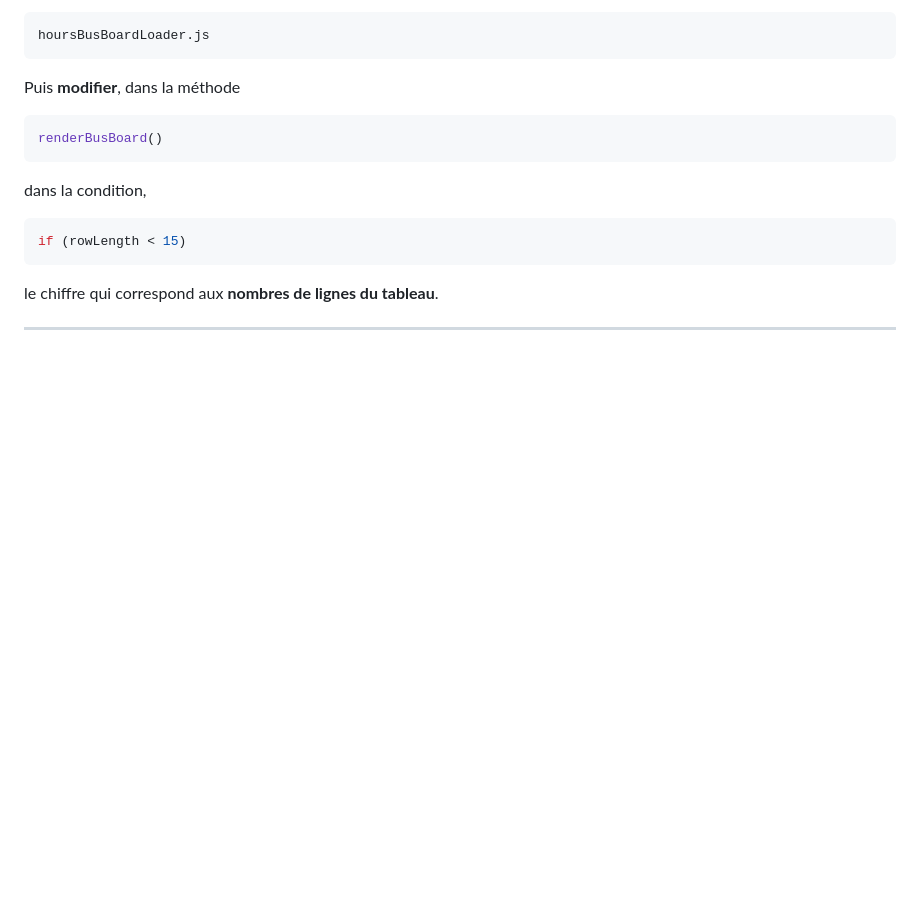
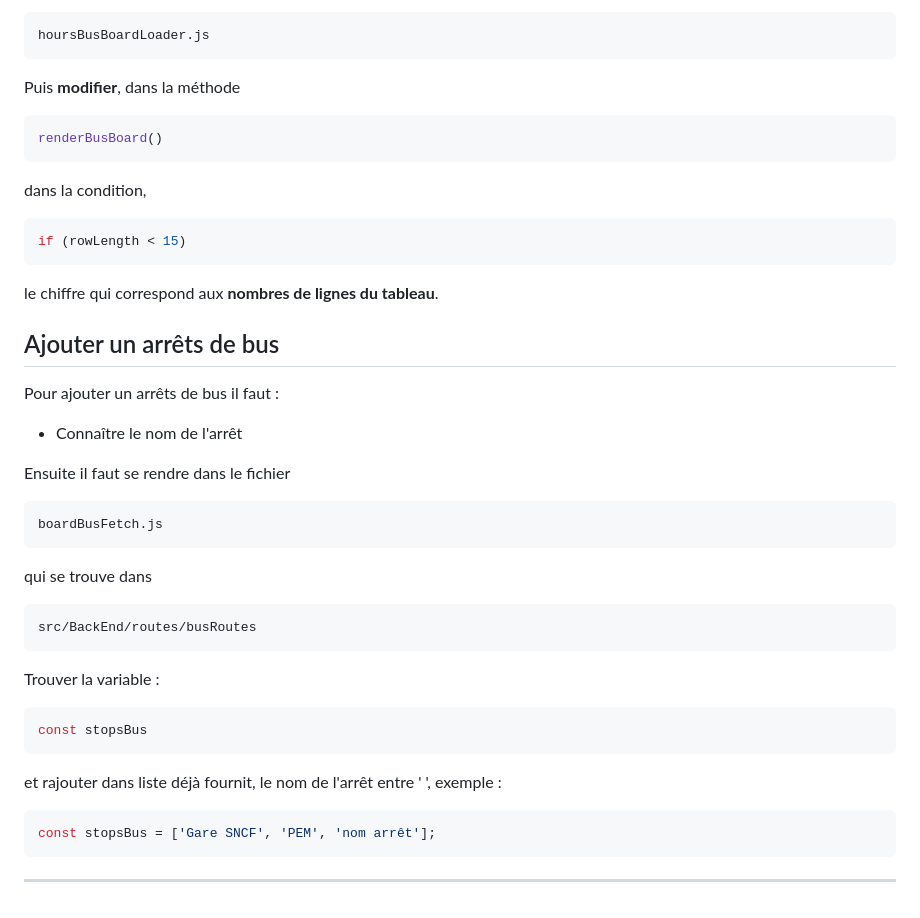
Before and after one commit to rbastide/Horaires-Train-et-Bus, a Markdown page: README.md, the part around the change. Drawn GitHub-style; blank space fills up the shorter version.

````diff
--- a/README.md
+++ b/README.md
@@ -181,4 +181,32 @@ if (rowLength < 15)
 
 le chiffre qui correspond aux **nombres de lignes du tableau**.
 
+## Ajouter un arrêts de bus
+
+Pour ajouter un arrêts de bus il faut :
+
+- Connaître le nom de l'arrêt
+
+Ensuite il faut se rendre dans le fichier
+```bash
+boardBusFetch.js
+```
+
+qui se trouve dans
+```bash
+src/BackEnd/routes/busRoutes
+```
+
+Trouver la variable :
+```js
+const stopsBus
+```
+
+et rajouter dans liste déjà fournit, le nom de l'arrêt entre ' ', exemple :
+
+```js
+const stopsBus = ['Gare SNCF', 'PEM', 'nom arrêt'];
+```
+
+
 ---
````
